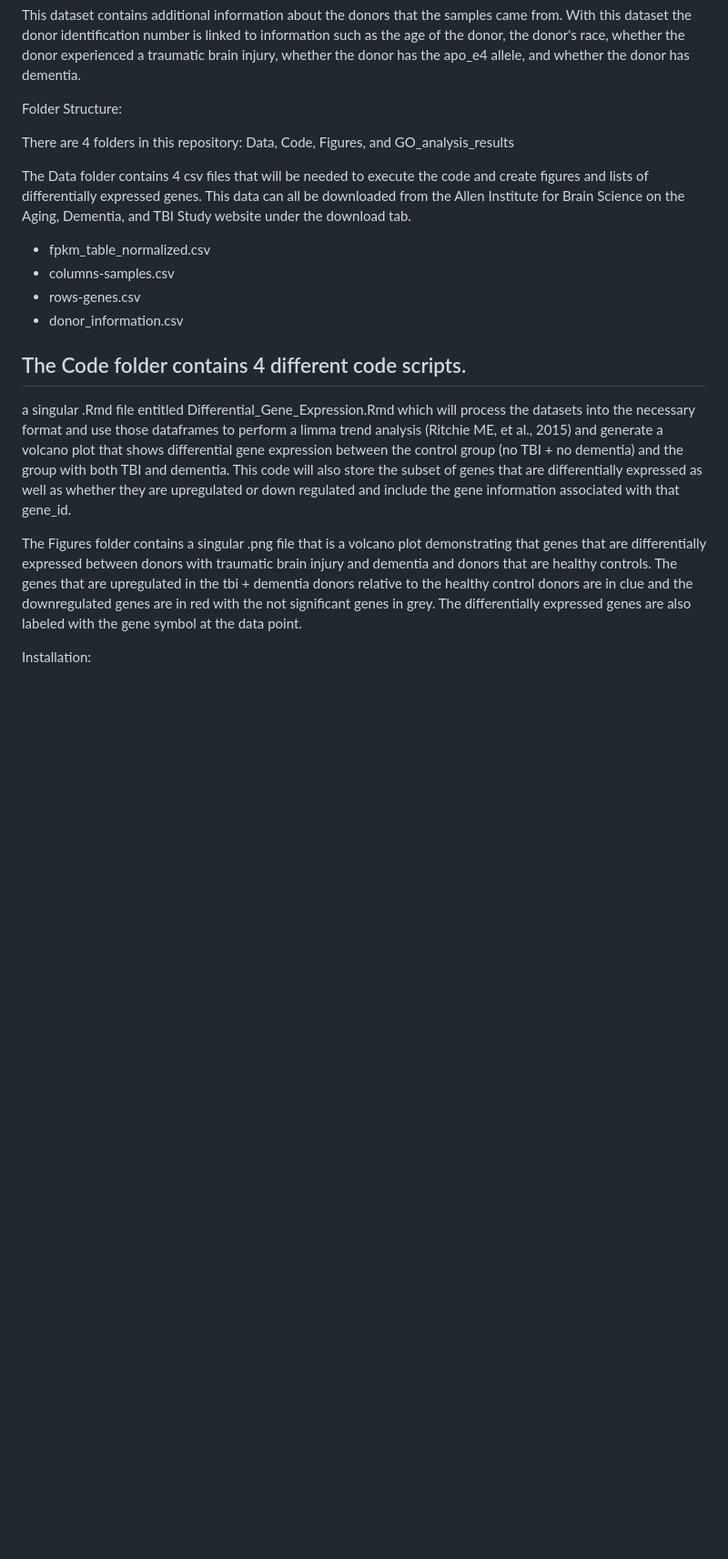
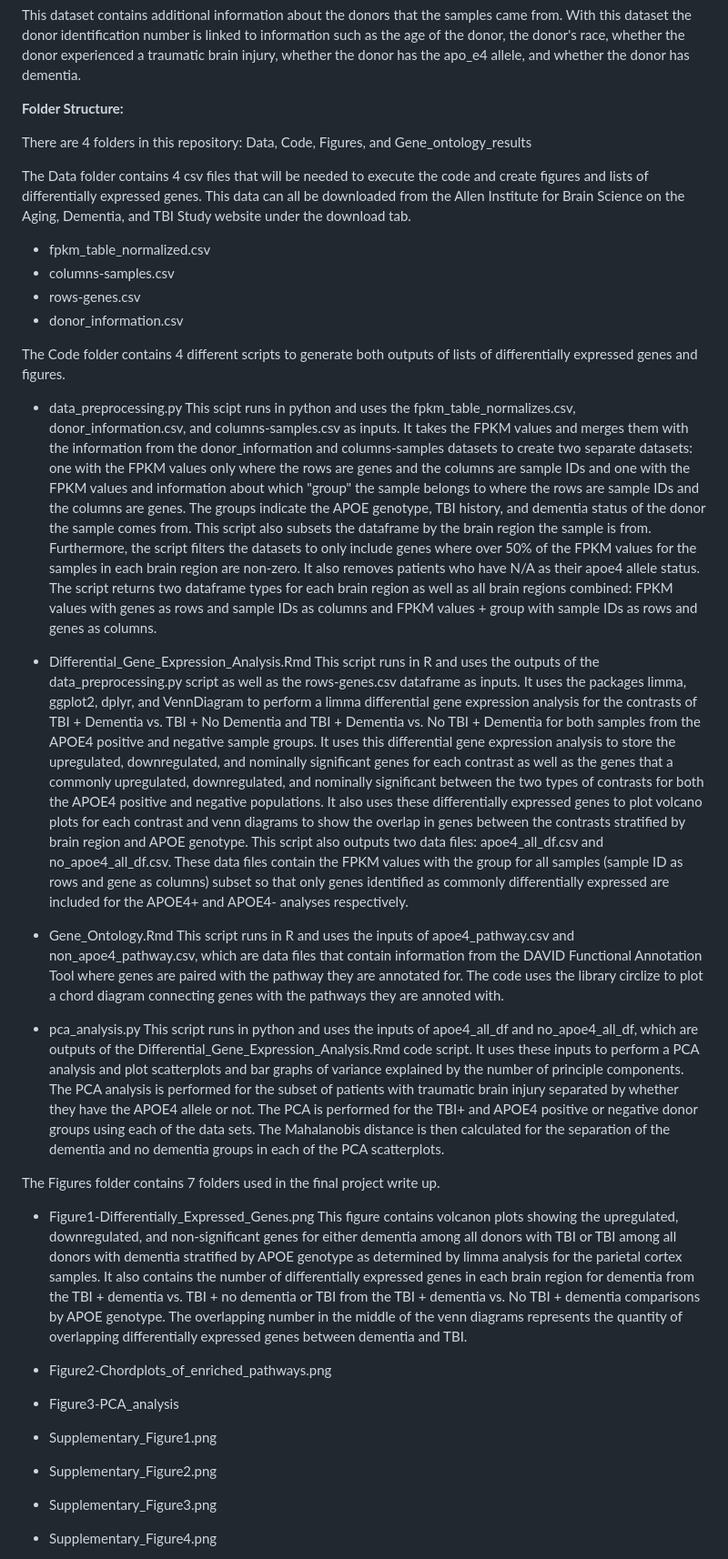
Before and after one commit to sarahsobol/Sobol-PSet6, a Markdown page: README.md, the part around one of its changes. Shown at 91% size. GitHub-like rendering; blank space fills up the shorter version.

```diff
--- a/README.md
+++ b/README.md
@@ -24,9 +24,10 @@ donor_information.csv
 
 This dataset contains additional information about the donors that the samples came from. With this dataset the donor identification number is linked to information such as the age of the donor, the donor's race, whether the donor experienced a traumatic brain injury, whether the donor has the apo_e4 allele, and whether the donor has dementia.
 
-Folder Structure:
+**Folder Structure:**
 
-There are 4 folders in this repository: Data, Code, Figures, and GO_analysis_results
+There are 4 folders in this repository: Data, Code, Figures, and Gene_ontology_results
+
 
 The Data folder contains 4 csv files that will be needed to execute the code and create figures and lists of differentially expressed genes. This data can all be downloaded from the Allen Institute for Brain Science on the Aging, Dementia, and TBI Study website under the download tab.
 - fpkm_table_normalized.csv
@@ -34,11 +35,30 @@ The Data folder contains 4 csv files that will be needed to execute the code and
 - rows-genes.csv
 - donor_information.csv
 
-The Code folder contains 4 different code scripts.
--
 
-a singular .Rmd file entitled Differential_Gene_Expression.Rmd which will process the datasets into the necessary format and use those dataframes to perform a limma trend analysis (Ritchie ME, et al., 2015) and generate a volcano plot that shows differential gene expression between the control group (no TBI + no dementia) and the group with both TBI and dementia. This code will also store the subset of genes that are differentially expressed as well as whether they are upregulated or down regulated and include the gene information associated with that gene_id.
+The Code folder contains 4 different scripts to generate both outputs of lists of differentially expressed genes and figures.
+- data_preprocessing.py
+This scipt runs in python and uses the fpkm_table_normalizes.csv, donor_information.csv, and columns-samples.csv as inputs. It takes the FPKM values and merges them with the information from the donor_information and columns-samples datasets to create two separate datasets: one with the FPKM values only where the rows are genes and the columns are sample IDs and one with the FPKM values and information about which "group" the sample belongs to where the rows are sample IDs and the columns are genes. The groups indicate the APOE genotype, TBI history, and dementia status of the donor the sample comes from. This script also subsets the dataframe by the brain region the sample is from. Furthermore, the script filters the datasets to only include genes where over 50% of the FPKM values for the samples in each brain region are non-zero. It also removes patients who have N/A as their apoe4 allele status. The script returns two dataframe types for each brain region as well as all brain regions combined: FPKM values with genes as rows and sample IDs as columns and FPKM values + group with sample IDs as rows and genes as columns.
 
-The Figures folder contains a singular .png file that is a volcano plot demonstrating that genes that are differentially expressed between donors with traumatic brain injury and dementia and donors that are healthy controls. The genes that are upregulated in the tbi + dementia donors relative to the healthy control donors are in clue and the downregulated genes are in red with the not significant genes in grey. The differentially expressed genes are also labeled with the gene symbol at the data point.
+- Differential_Gene_Expression_Analysis.Rmd
+This script runs in R and uses the outputs of the data_preprocessing.py script as well as the rows-genes.csv dataframe as inputs. It uses the packages limma, ggplot2, dplyr, and VennDiagram to perform a limma differential gene expression analysis for the contrasts of TBI + Dementia vs. TBI + No Dementia and TBI + Dementia vs. No TBI + Dementia for both samples from the APOE4 positive and negative sample groups. It uses this differential gene expression analysis to store the upregulated, downregulated, and nominally significant genes for each contrast as well as the genes that a commonly upregulated, downregulated, and nominally significant between the two types of contrasts for both the APOE4 positive and negative populations. It also uses these differentially expressed genes to plot volcano plots for each contrast and venn diagrams to show the overlap in genes between the contrasts stratified by brain region and APOE genotype. This script also outputs two data files: apoe4_all_df.csv and no_apoe4_all_df.csv. These data files contain the FPKM values with the group for all samples (sample ID as rows and gene as columns) subset so that only genes identified as commonly differentially expressed are included for the APOE4+ and APOE4- analyses respectively.
 
-Installation:
+- Gene_Ontology.Rmd
+This script runs in R and uses the inputs of apoe4_pathway.csv and non_apoe4_pathway.csv, which are data files that contain information from the DAVID Functional Annotation Tool where genes are paired with the pathway they are annotated for. The code uses the library circlize to plot a chord diagram connecting genes with the pathways they are annoted with.
+
+- pca_analysis.py
+This script runs in python and uses the inputs of apoe4_all_df and no_apoe4_all_df, which are outputs of the Differential_Gene_Expression_Analysis.Rmd code script. It uses these inputs to perform a PCA analysis and plot scatterplots and bar graphs of variance explained by the number of principle components. The PCA analysis is performed for the subset of patients with traumatic brain injury separated by whether they have the APOE4 allele or not. The PCA is performed for the TBI+ and APOE4 positive or negative donor groups using each of the data sets. The Mahalanobis distance is then calculated for the separation of the dementia and no dementia groups in each of the PCA scatterplots.
+
+
+The Figures folder contains 7 folders used in the final project write up.
+- Figure1-Differentially_Expressed_Genes.png
+This figure contains volcanon plots showing the upregulated, downregulated, and non-significant genes for either dementia among all donors with TBI or TBI among all donors with dementia stratified by APOE genotype as determined by limma analysis for the parietal cortex samples. It also contains the number of differentially expressed genes in each brain region for dementia from the TBI + dementia vs. TBI + no dementia or TBI from the TBI + dementia vs. No TBI + dementia comparisons by APOE genotype. The overlapping number in the middle of the venn diagrams represents the quantity of overlapping differentially expressed genes between dementia and TBI.
+
+- Figure2-Chordplots_of_enriched_pathways.png
+- Figure3-PCA_analysis
+- Supplementary_Figure1.png
+- Supplementary_Figure2.png
+- Supplementary_Figure3.png
+- Supplementary_Figure4.png
+
+
```
Also changed, not shown: other parts of README.md (+11 -5 lines).
